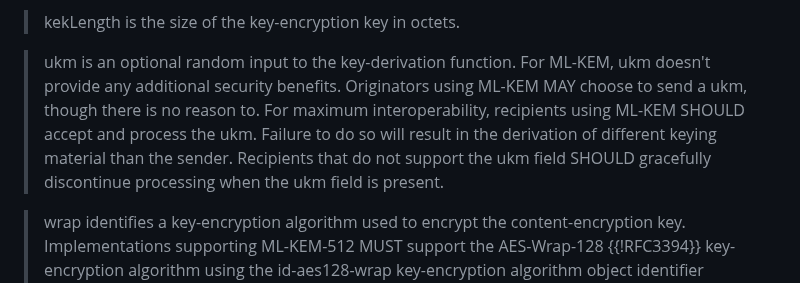
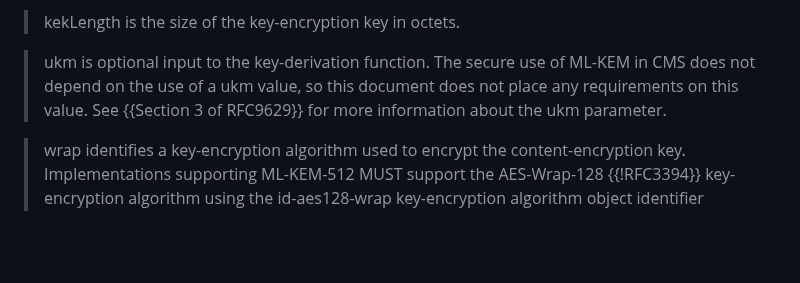
Before and after one commit to lamps-wg/cms-kyber, a Markdown page: draft-ietf-lamps-cms-kyber.md, the part around the change. Drawn GitHub-style; blank space fills up the shorter version.

Commit message:
Make UKM text focus just on ML-KEM

```diff
--- a/draft-ietf-lamps-cms-kyber.md
+++ b/draft-ietf-lamps-cms-kyber.md
@@ -172,7 +172,7 @@ The fields of the KEMRecipientInfo have the following meanings:
 
 > kekLength is the size of the key-encryption key in octets.
 
-> ukm is an optional random input to the key-derivation function. For ML-KEM, ukm doesn't provide any additional security benefits. Originators using ML-KEM MAY choose to send a ukm, though there is no reason to. For maximum interoperability, recipients using ML-KEM SHOULD accept and process the ukm. Failure to do so will result in the derivation of different keying material than the sender. Recipients that do not support the ukm field SHOULD gracefully discontinue processing when the ukm field is present.
+> ukm is optional input to the key-derivation function. The secure use of ML-KEM in CMS does not depend on the use of a ukm value, so this document does not place any requirements on this value.  See {{Section 3 of RFC9629}} for more information about the ukm parameter.
 
 > wrap identifies a key-encryption algorithm used to encrypt the content-encryption key. Implementations supporting ML-KEM-512 MUST support the AES-Wrap-128 {{!RFC3394}} key-encryption algorithm using the id-aes128-wrap key-encryption algorithm object identifier {{!RFC3565}}. Implementations supporting ML-KEM-768 or ML-KEM-1024 MUST support the AES-Wrap-256 {{!RFC3394}} key-encryption algorithm using the id-aes256-wrap key-encryption algorithm object identifier {{!RFC3565}}. Implementations MAY support other key-encryption algorithms as well.
 
```
